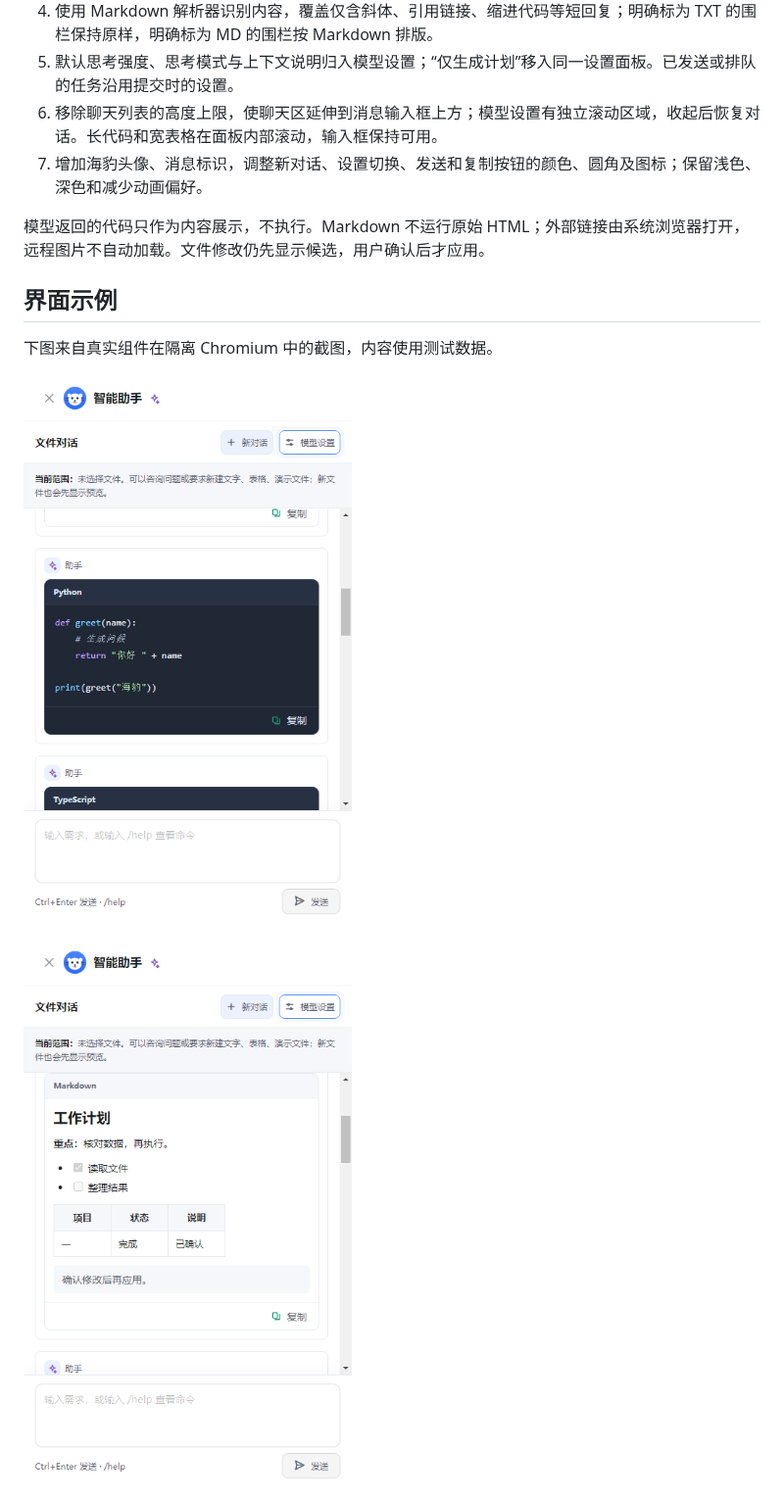
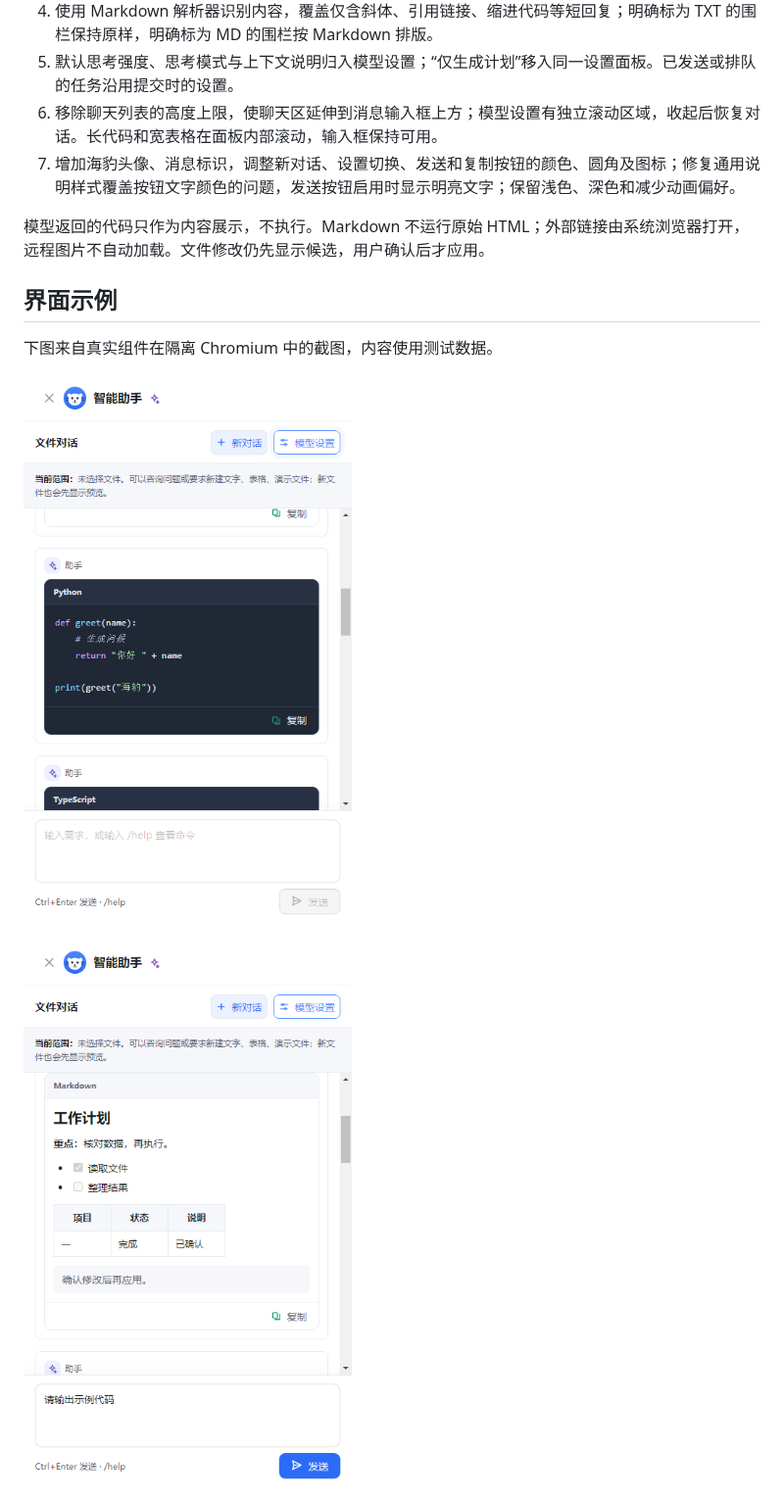
Before and after one commit to fangzhouxiaohai/seal-office, a Markdown page: docs/v1.9.8-修复与验收.md, the part around the change. Shown at 98% size. GitHub-like rendering; pictures changed too: docs/screenshots/v1.9.8/assistant-code-light.png, docs/screenshots/v1.9.8/assistant-markdown-light.png.

```diff
--- a/docs/v1.9.8-修复与验收.md
+++ b/docs/v1.9.8-修复与验收.md
@@ -8,7 +8,7 @@
 4. 使用 Markdown 解析器识别内容，覆盖仅含斜体、引用链接、缩进代码等短回复；明确标为 TXT 的围栏保持原样，明确标为 MD 的围栏按 Markdown 排版。
 5. 默认思考强度、思考模式与上下文说明归入模型设置；“仅生成计划”移入同一设置面板。已发送或排队的任务沿用提交时的设置。
 6. 移除聊天列表的高度上限，使聊天区延伸到消息输入框上方；模型设置有独立滚动区域，收起后恢复对话。长代码和宽表格在面板内部滚动，输入框保持可用。
-7. 增加海豹头像、消息标识，调整新对话、设置切换、发送和复制按钮的颜色、圆角及图标；保留浅色、深色和减少动画偏好。
+7. 增加海豹头像、消息标识，调整新对话、设置切换、发送和复制按钮的颜色、圆角及图标；修复通用说明样式覆盖按钮文字颜色的问题，发送按钮启用时显示明亮文字；保留浅色、深色和减少动画偏好。
 
 模型返回的代码只作为内容展示，不执行。Markdown 不运行原始 HTML；外部链接由系统浏览器打开，远程图片不自动加载。文件修改仍先显示候选，用户确认后才应用。
 
```
Also changed, not shown: docs/screenshots/v1.9.8/assistant-code-dark.png, docs/screenshots/v1.9.8/new-document-modal.png, docs/screenshots/v1.9.8/settings-default-app.png, docs/screenshots/v1.9.8/template-library.png, 3 other files.
